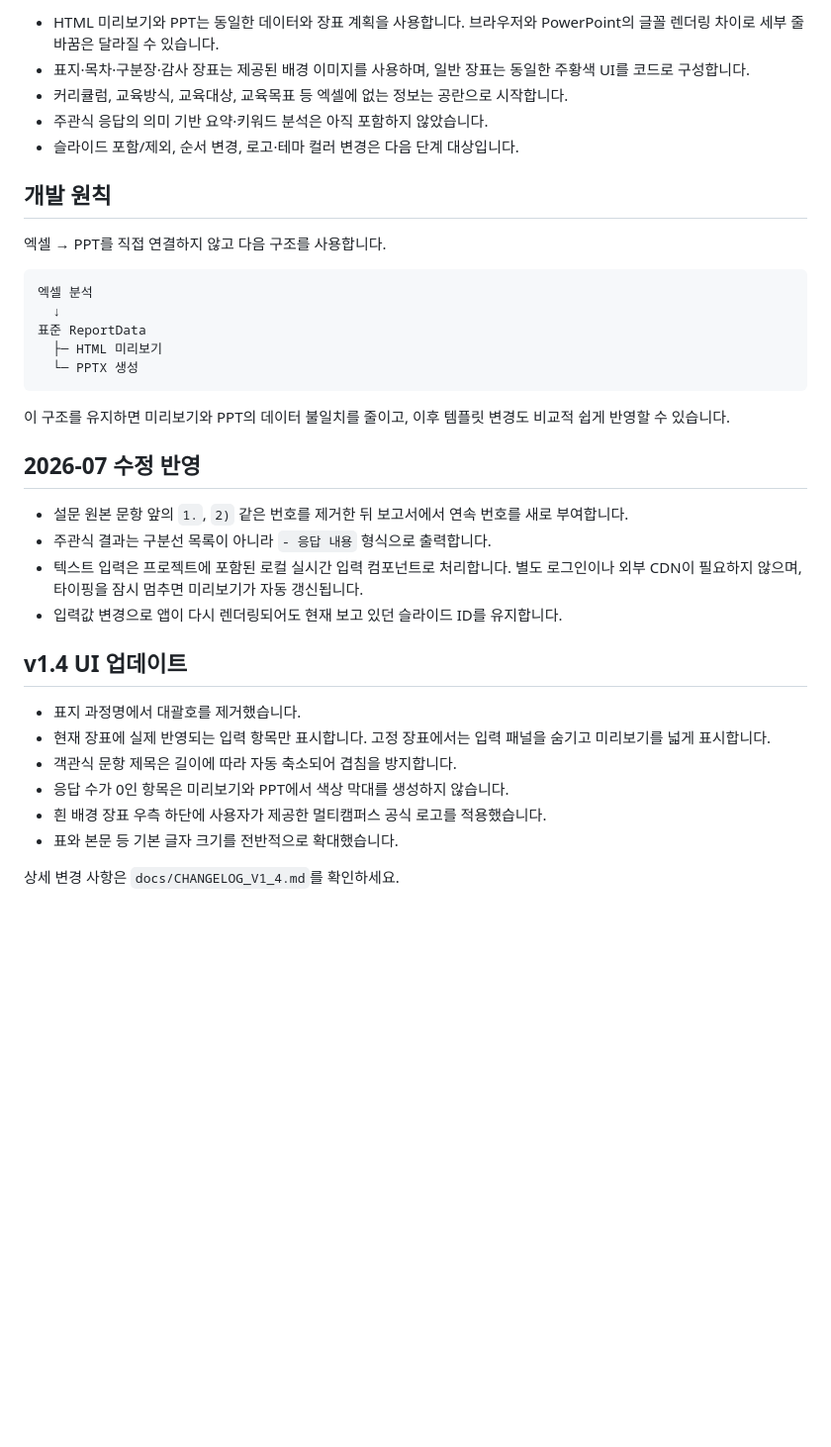
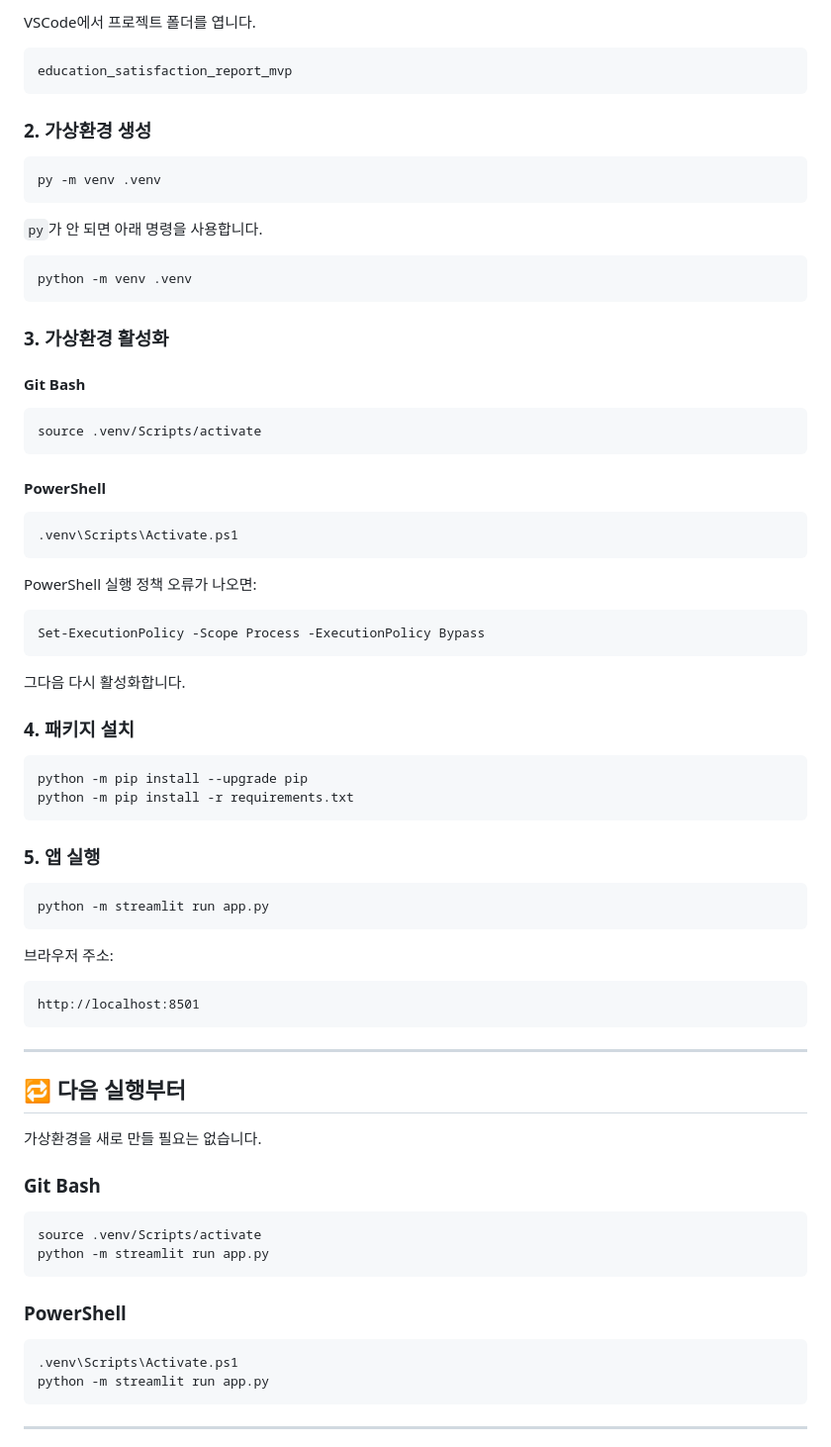
Before and after one commit to vixxbigs-dotcom/education_satisfaction_report_mvp, a Markdown page: README.md, the part around one of its changes. Shown at 99% size. GitHub-like rendering; blank space fills up the shorter version.

````diff
--- a/README.md
+++ b/README.md
@@ -79,39 +76,82 @@ education_satisfaction_report_mvp/
 
-- HTML 미리보기와 PPT는 동일한 데이터와 장표 계획을 사용합니다. 브라우저와 PowerPoint의 글꼴 렌더링 차이로 세부 줄바꿈은 달라질 수 있습니다.
-- 표지·목차·구분장·감사 장표는 제공된 배경 이미지를 사용하며, 일반 장표는 동일한 주황색 UI를 코드로 구성합니다.
-- 커리큘럼, 교육방식, 교육대상, 교육목표 등 엑셀에 없는 정보는 공란으로 시작합니다.
-- 주관식 응답의 의미 기반 요약·키워드 분석은 아직 포함하지 않았습니다.
-- 슬라이드 포함/제외, 순서 변경, 로고·테마 컬러 변경은 다음 단계 대상입니다.
-
-## 개발 원칙
-
-엑셀 → PPT를 직접 연결하지 않고 다음 구조를 사용합니다.
+VSCode에서 프로젝트 폴더를 엽니다.
 
 ```text
-엑셀 분석
-  ↓
-표준 ReportData
-  ├─ HTML 미리보기
-  └─ PPTX 생성
+education_satisfaction_report_mvp
 ```
 
-이 구조를 유지하면 미리보기와 PPT의 데이터 불일치를 줄이고, 이후 템플릿 변경도 비교적 쉽게 반영할 수 있습니다.
+### 2. 가상환경 생성
 
-## 2026-07 수정 반영
+```bash
+py -m venv .venv
+```
 
-- 설문 원본 문항 앞의 `1.`, `2)` 같은 번호를 제거한 뒤 보고서에서 연속 번호를 새로 부여합니다.
-- 주관식 결과는 구분선 목록이 아니라 `- 응답 내용` 형식으로 출력합니다.
-- 텍스트 입력은 프로젝트에 포함된 로컬 실시간 입력 컴포넌트로 처리합니다. 별도 로그인이나 외부 CDN이 필요하지 않으며, 타이핑을 잠시 멈추면 미리보기가 자동 갱신됩니다.
-- 입력값 변경으로 앱이 다시 렌더링되어도 현재 보고 있던 슬라이드 ID를 유지합니다.
+`py`가 안 되면 아래 명령을 사용합니다.
 
+```bash
+python -m venv .venv
+```
 
-## v1.4 UI 업데이트
+### 3. 가상환경 활성화
 
-- 표지 과정명에서 대괄호를 제거했습니다.
-- 현재 장표에 실제 반영되는 입력 항목만 표시합니다. 고정 장표에서는 입력 패널을 숨기고 미리보기를 넓게 표시합니다.
-- 객관식 문항 제목은 길이에 따라 자동 축소되어 겹침을 방지합니다.
-- 응답 수가 0인 항목은 미리보기와 PPT에서 색상 막대를 생성하지 않습니다.
-- 흰 배경 장표 우측 하단에 사용자가 제공한 멀티캠퍼스 공식 로고를 적용했습니다.
-- 표와 본문 등 기본 글자 크기를 전반적으로 확대했습니다.
+#### Git Bash
 
-상세 변경 사항은 `docs/CHANGELOG_V1_4.md`를 확인하세요.
+```bash
+source .venv/Scripts/activate
+```
+
+#### PowerShell
+
+```powershell
+.venv\Scripts\Activate.ps1
+```
+
+PowerShell 실행 정책 오류가 나오면:
+
+```powershell
+Set-ExecutionPolicy -Scope Process -ExecutionPolicy Bypass
+```
+
+그다음 다시 활성화합니다.
+
+### 4. 패키지 설치
+
+```bash
+python -m pip install --upgrade pip
+python -m pip install -r requirements.txt
+```
+
+### 5. 앱 실행
+
+```bash
+python -m streamlit run app.py
+```
+
+브라우저 주소:
+
+```text
+http://localhost:8501
+```
+
+---
+
+## 🔁 다음 실행부터
+
+가상환경을 새로 만들 필요는 없습니다.
+
+### Git Bash
+
+```bash
+source .venv/Scripts/activate
+python -m streamlit run app.py
+```
+
+### PowerShell
+
+```powershell
+.venv\Scripts\Activate.ps1
+python -m streamlit run app.py
+```
+
+---
+
````
Also changed, not shown: other parts of README.md (+205 -56 lines).
